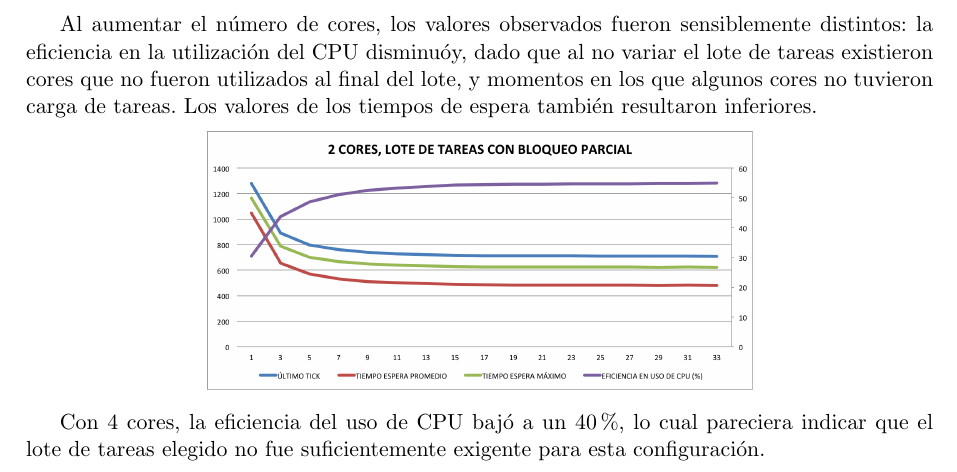
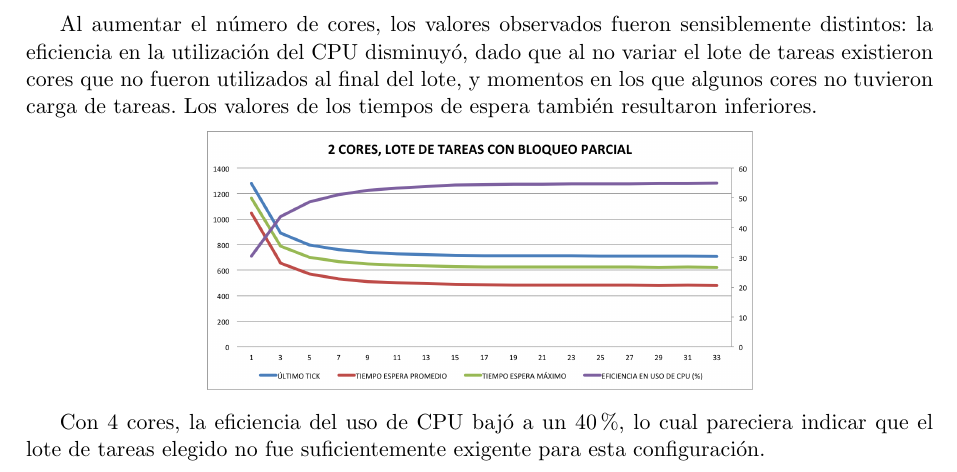
Before and after one commit to alealbertini/sistemas-operativos, a LaTeX paper (tp1/informe/informe.tex, which reads tp1/informe/desarrollo.tex): part of page 13 of 24, cut so that both start at the same text. Compiled offline with pdfLaTeX.

Commit message:
Cambio informe

```diff
--- a/tp1/informe/desarrollo.tex
+++ b/tp1/informe/desarrollo.tex
@@ -255,7 +255,7 @@ Para un core, observamos que la eficiencia en el uso de CPU incrementa al aument
 	\includegraphics[scale=0.4]{graficos/1core_loteNormal.png}
 \end{center}
 
-Al aumentar el n\'umero de cores, los valores observados fueron sensiblemente distintos: la eficiencia en la utilizaci\'on del CPU disminu\'oy, dado que al no variar el lote de tareas existieron cores que no fueron utilizados al final del lote, y momentos en los que algunos cores no tuvieron carga de tareas. Los valores de los tiempos de espera tambi\'en resultaron inferiores.
+Al aumentar el n\'umero de cores, los valores observados fueron sensiblemente distintos: la eficiencia en la utilizaci\'on del CPU disminuy\'o, dado que al no variar el lote de tareas existieron cores que no fueron utilizados al final del lote, y momentos en los que algunos cores no tuvieron carga de tareas. Los valores de los tiempos de espera tambi\'en resultaron inferiores.
 
 \begin{center}
 	\includegraphics[scale=0.4]{graficos/2cores_loteNormal.png}
```
Also changed, not shown: tp1/informe/informe.pdf.
